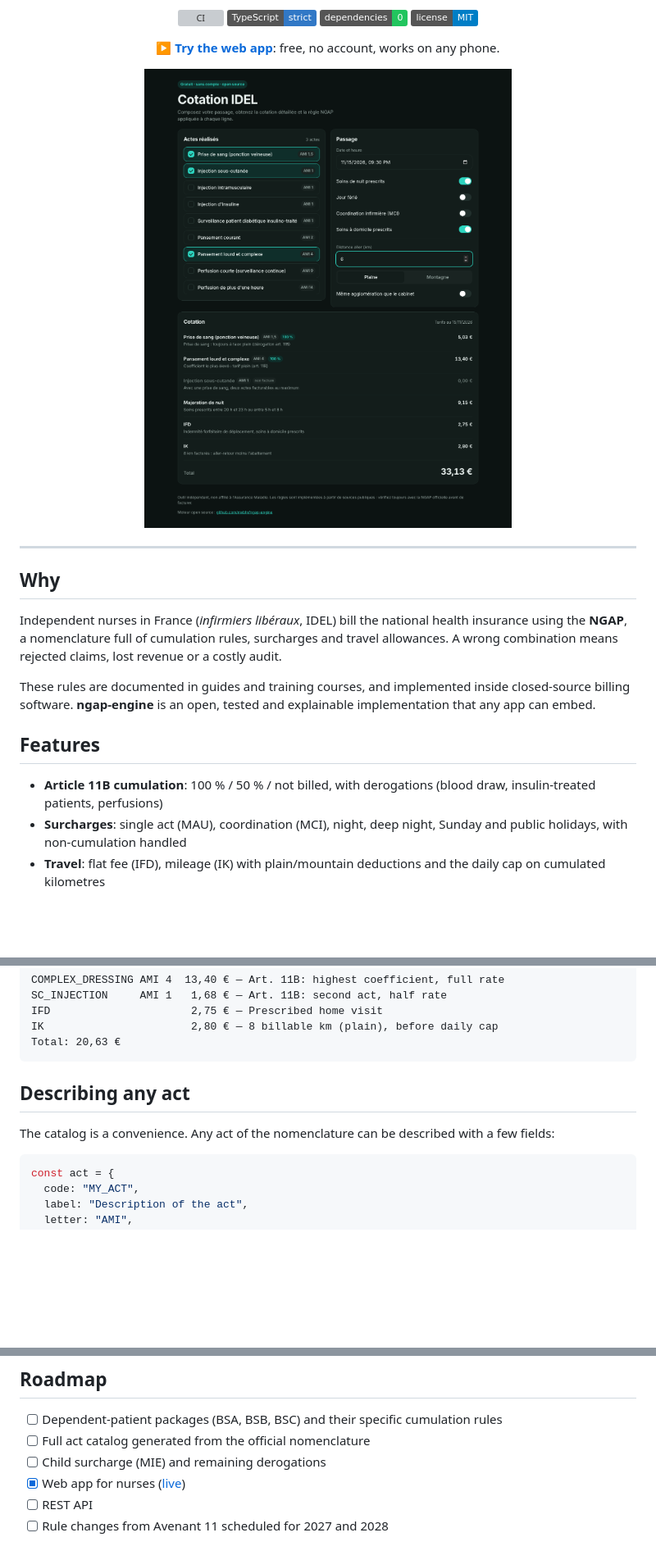
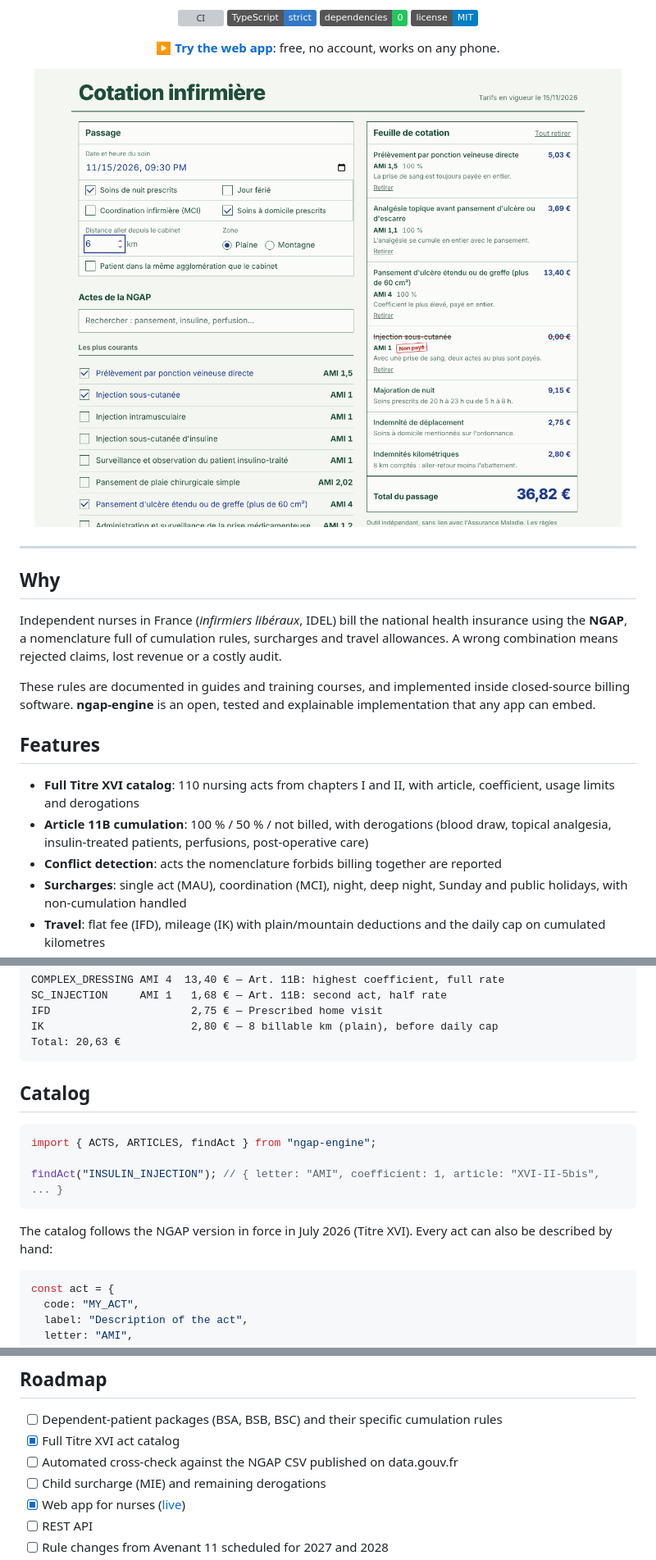
Before and after one commit to mxbhr/ngap-engine, a Markdown page: README.md, 3 parts joined by grey strips. Shown at 82% size. Rendered like a GitHub page; pictures changed too: docs/screenshot.png; badges without logos; blank space fills up the shorter version; grey boxes are pictures that could not be loaded.

Commit message:
Full Titre XVI catalog, conflict detection and redesigned web app

````diff
--- a/README.md
+++ b/README.md
@@ -29,7 +29,9 @@ These rules are documented in guides and training courses, and implemented insid
 
 ## Features
 
-- **Article 11B cumulation**: 100 % / 50 % / not billed, with derogations (blood draw, insulin-treated patients, perfusions)
+- **Full Titre XVI catalog**: 110 nursing acts from chapters I and II, with article, coefficient, usage limits and derogations
+- **Article 11B cumulation**: 100 % / 50 % / not billed, with derogations (blood draw, topical analgesia, insulin-treated patients, perfusions, post-operative care)
+- **Conflict detection**: acts the nomenclature forbids billing together are reported
 - **Surcharges**: single act (MAU), coordination (MCI), night, deep night, Sunday and public holidays, with non-cumulation handled
 - **Travel**: flat fee (IFD), mileage (IK) with plain/mountain deductions and the daily cap on cumulated kilometres
 - **Versioned tariffs**: every value has an effective date and a source, so past and future dates are priced correctly (AMI 3.15 € → 3.35 € on 7 Nov 2026 → 3.45 € on 1 Nov 2027)
@@ -67,9 +69,15 @@ IK                       2,80 € — 8 billable km (plain), before daily cap
 Total: 20,63 €
 ```
 
-## Describing any act
+## Catalog
 
-The catalog is a convenience. Any act of the nomenclature can be described with a few fields:
+```ts
+import { ACTS, ARTICLES, findAct } from "ngap-engine";
+
+findAct("INSULIN_INJECTION"); // { letter: "AMI", coefficient: 1, article: "XVI-II-5bis", ... }
+```
+
+The catalog follows the NGAP version in force in July 2026 (Titre XVI). Every act can also be described by hand:
 
 ```ts
 const act = {
@@ -101,7 +109,8 @@ dailyMileage("2026-11-10", [
 ## Roadmap
 
 - [ ] Dependent-patient packages (BSA, BSB, BSC) and their specific cumulation rules
-- [ ] Full act catalog generated from the official nomenclature
+- [x] Full Titre XVI act catalog
+- [ ] Automated cross-check against the NGAP CSV published on data.gouv.fr
 - [ ] Child surcharge (MIE) and remaining derogations
 - [x] Web app for nurses ([live](https://mxbhr.github.io/ngap-engine/))
 - [ ] REST API
````
Also changed, not shown: 9 other files.
